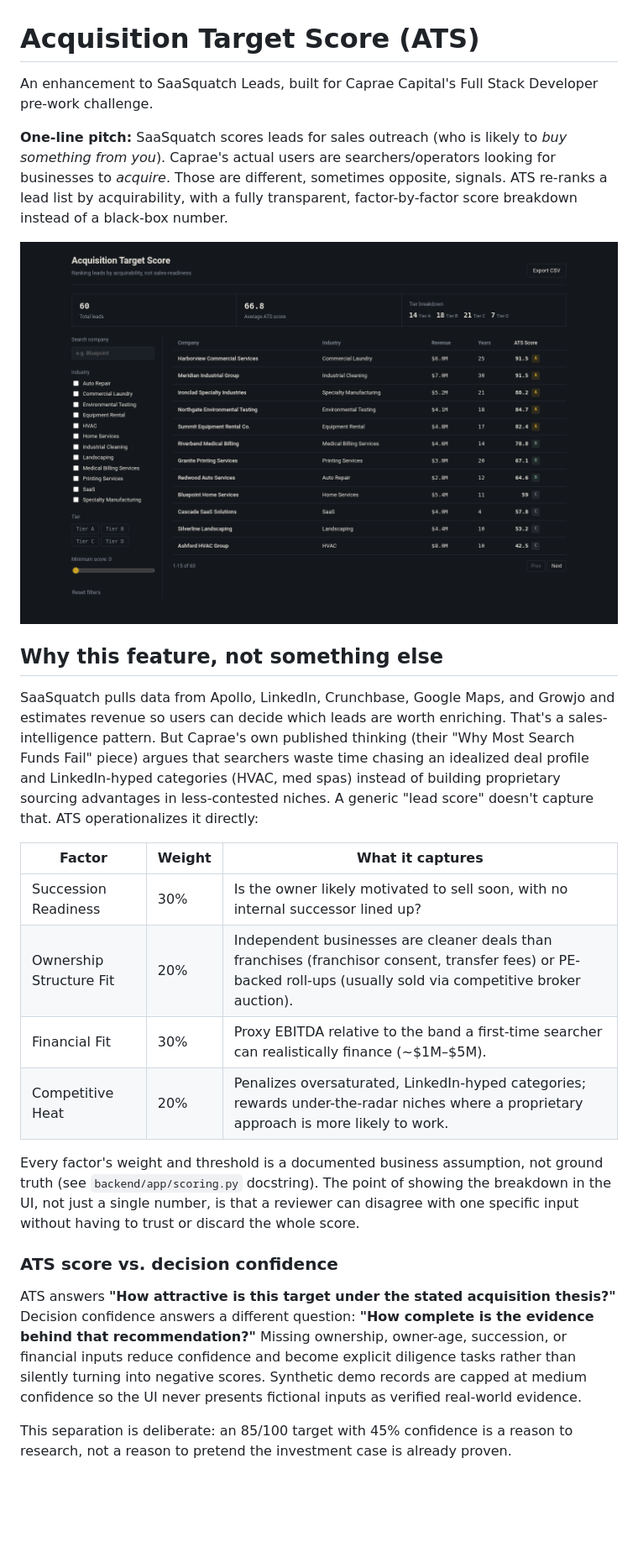
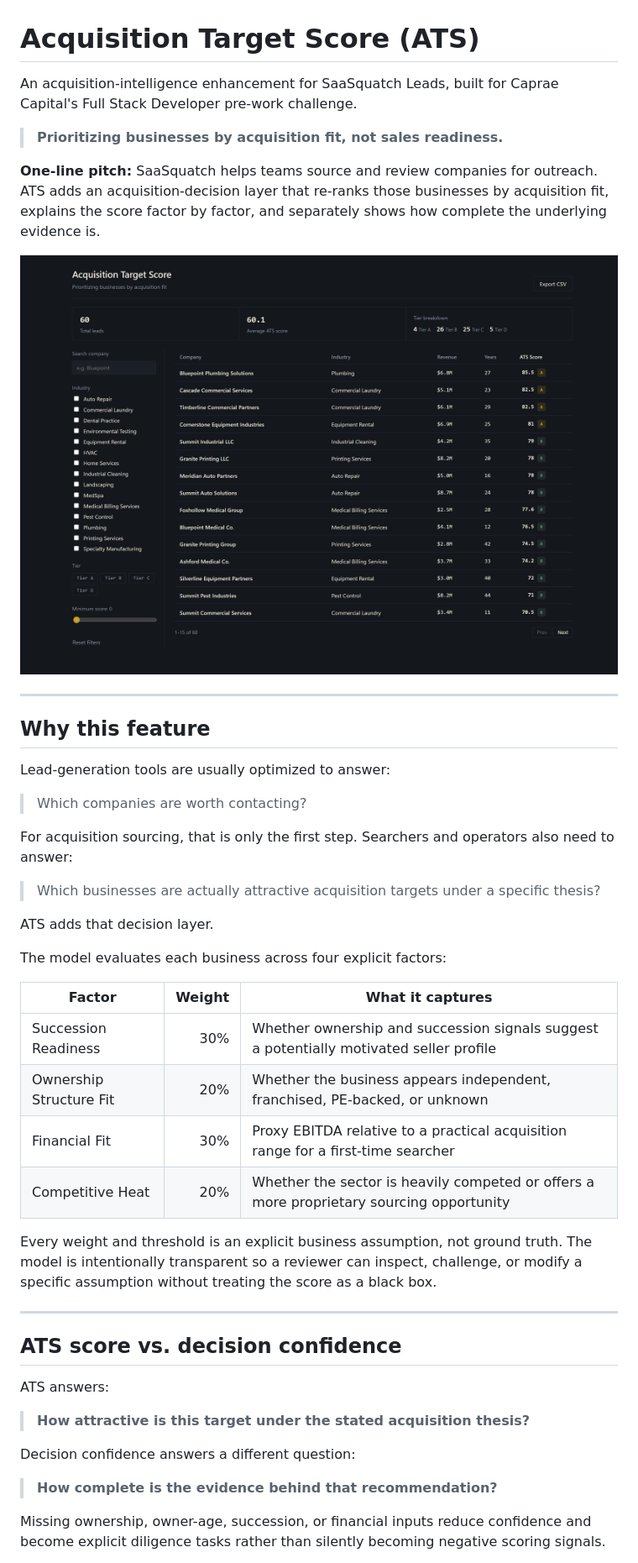
Before and after one commit to YaswanthSai2003/acquisition-target-score, a Markdown page: README.md, the part around one of its changes. Shown at 84% size. Drawn GitHub-style; pictures changed too: docs/ats-dashboard.png (added), docs/screenshot_full.png (deleted); blank space fills up the shorter version.

```diff
--- a/README.md
+++ b/README.md
@@ -1,46 +1,49 @@
 # Acquisition Target Score (ATS)
 
-An enhancement to SaaSquatch Leads, built for Caprae Capital's Full Stack Developer
-pre-work challenge.
+An acquisition-intelligence enhancement for SaaSquatch Leads, built for Caprae Capital's Full Stack Developer pre-work challenge.
 
-**One-line pitch:** SaaSquatch scores leads for sales outreach (who is likely to
-*buy something from you*). Caprae's actual users are searchers/operators looking
-for businesses to *acquire*. Those are different, sometimes opposite, signals.
-ATS re-ranks a lead list by acquirability, with a fully transparent, factor-by-factor
-score breakdown instead of a black-box number.
+> **Prioritizing businesses by acquisition fit, not sales readiness.**
 
-![Dashboard](docs/screenshot_full.png)
+**One-line pitch:** SaaSquatch helps teams source and review companies for outreach. ATS adds an acquisition-decision layer that re-ranks those businesses by acquisition fit, explains the score factor by factor, and separately shows how complete the underlying evidence is.
 
-## Why this feature, not something else
+![ATS dashboard](docs/ats-dashboard.png)
 
-SaaSquatch pulls data from Apollo, LinkedIn, Crunchbase, Google Maps, and Growjo
-and estimates revenue so users can decide which leads are worth enriching. That's
-a sales-intelligence pattern. But Caprae's own published thinking (their "Why Most
-Search Funds Fail" piece) argues that searchers waste time chasing an idealized
-deal profile and LinkedIn-hyped categories (HVAC, med spas) instead of building
-proprietary sourcing advantages in less-contested niches. A generic "lead score"
-doesn't capture that. ATS operationalizes it directly:
+---
 
-| Factor | Weight | What it captures |
-|---|---|---|
-| Succession Readiness | 30% | Is the owner likely motivated to sell soon, with no internal successor lined up? |
-| Ownership Structure Fit | 20% | Independent businesses are cleaner deals than franchises (franchisor consent, transfer fees) or PE-backed roll-ups (usually sold via competitive broker auction). |
-| Financial Fit | 30% | Proxy EBITDA relative to the band a first-time searcher can realistically finance (~$1M–$5M). |
-| Competitive Heat | 20% | Penalizes oversaturated, LinkedIn-hyped categories; rewards under-the-radar niches where a proprietary approach is more likely to work. |
+## Why this feature
 
-Every factor's weight and threshold is a documented business assumption, not
-ground truth (see `backend/app/scoring.py` docstring). The point of showing the
-breakdown in the UI, not just a single number, is that a reviewer can disagree
-with one specific input without having to trust or discard the whole score.
+Lead-generation tools are usually optimized to answer:
 
-### ATS score vs. decision confidence
+> Which companies are worth contacting?
 
-ATS answers **"How attractive is this target under the stated acquisition thesis?"**
-Decision confidence answers a different question: **"How complete is the evidence
-behind that recommendation?"** Missing ownership, owner-age, succession, or financial
-inputs reduce confidence and become explicit diligence tasks rather than silently
-turning into negative scores. Synthetic demo records are capped at medium confidence
-so the UI never presents fictional inputs as verified real-world evidence.
+For acquisition sourcing, that is only the first step. Searchers and operators also need to answer:
 
-This separation is deliberate: an 85/100 target with 45% confidence is a reason to
-research, not a reason to pretend the investment case is already proven.
+> Which businesses are actually attractive acquisition targets under a specific thesis?
+
+ATS adds that decision layer.
+
+The model evaluates each business across four explicit factors:
+
+| Factor                  | Weight | What it captures                                                                         |
+| ----------------------- | -----: | ---------------------------------------------------------------------------------------- |
+| Succession Readiness    |    30% | Whether ownership and succession signals suggest a potentially motivated seller profile  |
+| Ownership Structure Fit |    20% | Whether the business appears independent, franchised, PE-backed, or unknown              |
+| Financial Fit           |    30% | Proxy EBITDA relative to a practical acquisition range for a first-time searcher         |
+| Competitive Heat        |    20% | Whether the sector is heavily competed or offers a more proprietary sourcing opportunity |
+
+Every weight and threshold is an explicit business assumption, not ground truth. The model is intentionally transparent so a reviewer can inspect, challenge, or modify a specific assumption without treating the score as a black box.
+
+---
+
+## ATS score vs. decision confidence
+
+ATS answers:
+
+> **How attractive is this target under the stated acquisition thesis?**
+
+Decision confidence answers a different question:
+
+> **How complete is the evidence behind that recommendation?**
+
+Missing ownership, owner-age, succession, or financial inputs reduce confidence and become explicit diligence tasks rather than silently becoming negative scoring signals.
+
```
Also changed, not shown: other parts of README.md (+202 -163 lines), docs/ats-score-breakdown.png (added), docs/screenshot_drawer.png (deleted).
